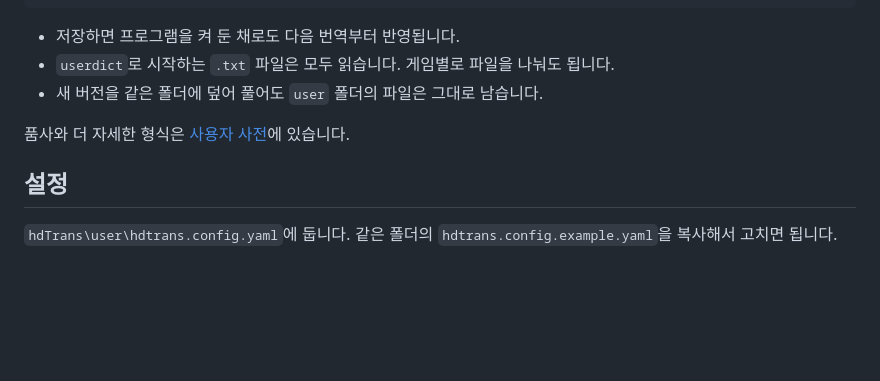
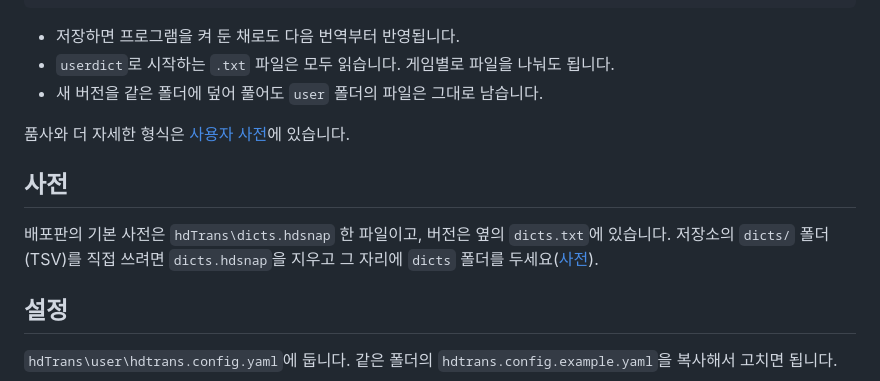
Before and after one commit to Clickin/hdTrans, a Markdown page: README.md, the part around the change. Drawn GitHub-style; blank space fills up the shorter version.

Commit message:
docs: releases ship dicts.hdsnap with dicts.txt; the TSV folder from git works when dicts.hdsnap is removed

```diff
--- a/README.md
+++ b/README.md
@@ -51,6 +51,11 @@ macOS, Linux 판에는 명령줄 프로그램만 있습니다([명령줄 사용
 
 품사와 더 자세한 형식은 [사용자 사전](docs/dictionary-files.md#사용자-사전)에 있습니다.
 
+## 사전
+
+배포판의 기본 사전은 `hdTrans\dicts.hdsnap` 한 파일이고, 버전은 옆의 `dicts.txt`에 있습니다.
+저장소의 `dicts/` 폴더(TSV)를 직접 쓰려면 `dicts.hdsnap`을 지우고 그 자리에 `dicts` 폴더를 두세요([사전](docs/dictionary-files.md#배포판과-git의-사전)).
+
 ## 설정
 
 `hdTrans\user\hdtrans.config.yaml`에 둡니다. 같은 폴더의 `hdtrans.config.example.yaml`을 복사해서 고치면 됩니다.
```
Also changed, not shown: docs/dictionary-files.md (+13 -2 lines).
